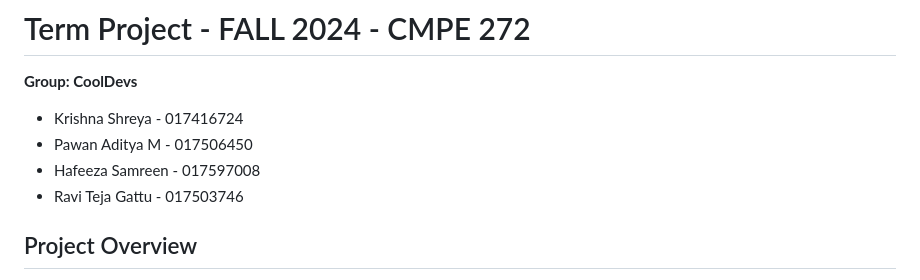
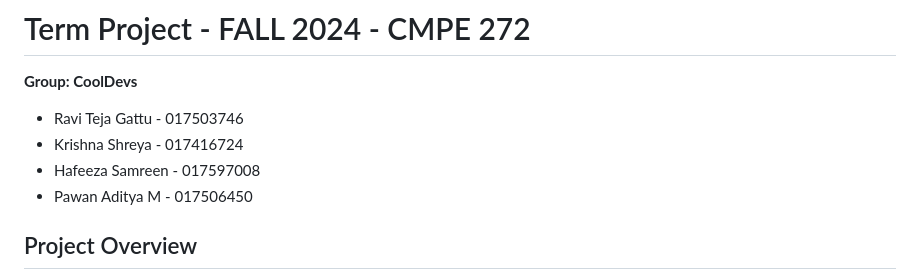
Before and after one commit to shreyapbk0622/MarketPlace_CoolDevs, a Markdown page: README.md, the part around the change. Drawn GitHub-style.

```diff
--- a/README.md
+++ b/README.md
@@ -3,10 +3,10 @@
 # Term Project - FALL 2024 - CMPE 272
 
 **Group: CoolDevs**
+- Ravi Teja Gattu - 017503746
 - Krishna Shreya - 017416724
+- Hafeeza Samreen - 017597008
 - Pawan Aditya M - 017506450
-- Hafeeza Samreen - 017597008
-- Ravi Teja Gattu - 017503746
 
 ## Project Overview
 
```
